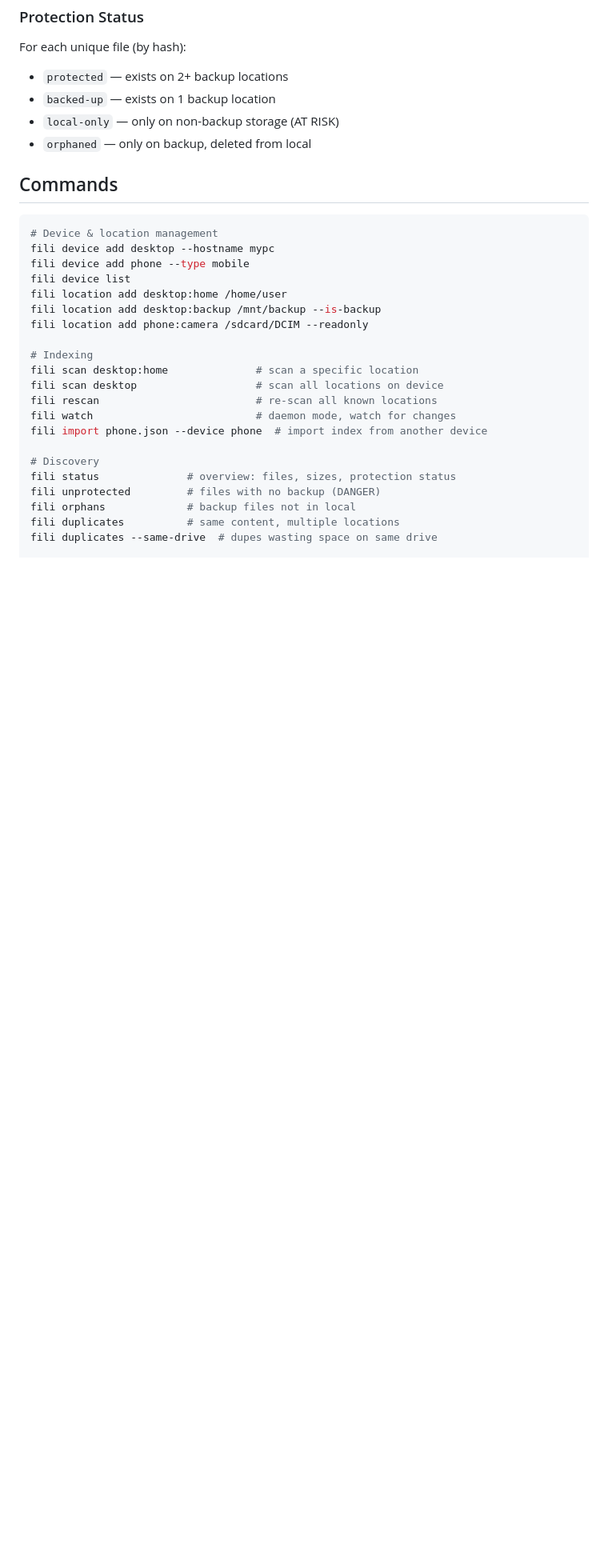
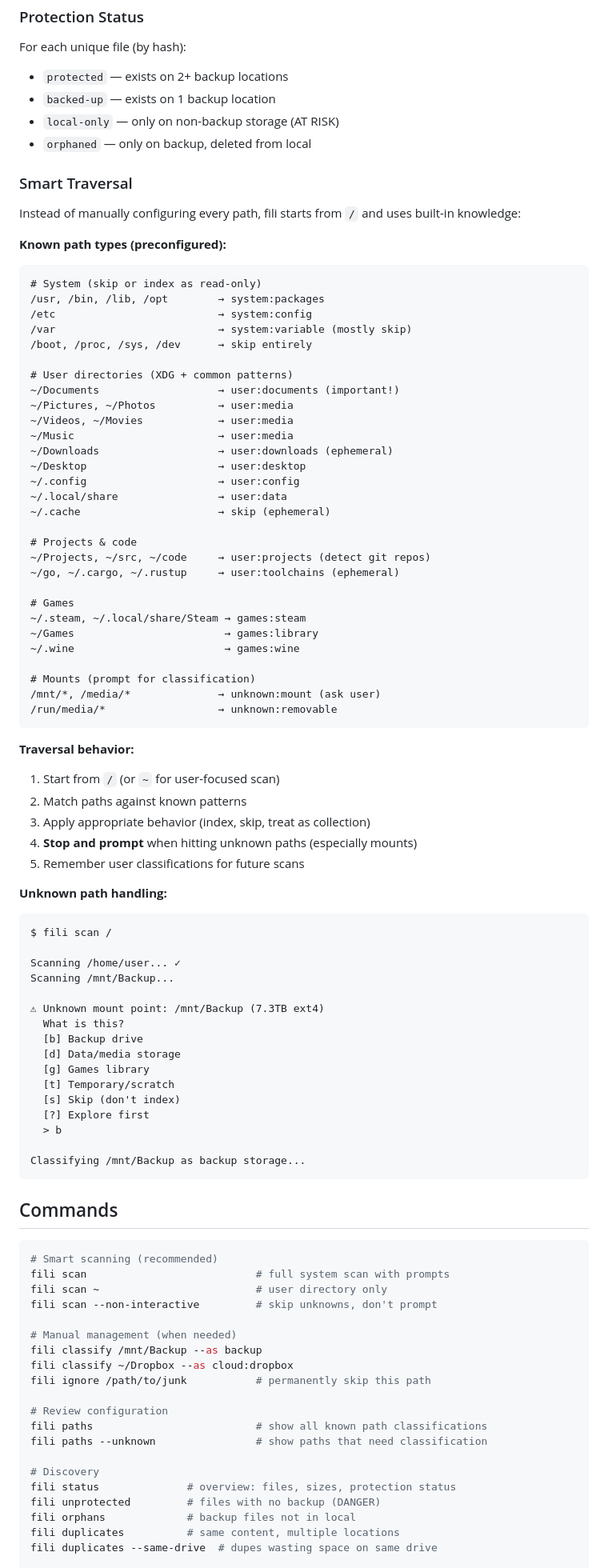
Before and after one commit to strycore/fili, a Markdown page: VISION.md, the part around one of its changes. Shown at 80% size. Rendered like a GitHub page; blank space fills up the shorter version.

Commit message:
Add smart traversal from root with known path types
- Built-in knowledge of system paths (/usr, /etc, /proc)
- XDG user directories auto-classified
- Mount points trigger interactive prompts
- User classifications remembered for future scans
- fili scan from / with intelligent behavior

````diff
--- a/VISION.md
+++ b/VISION.md
@@ -92,23 +92,85 @@ For each unique file (by hash):
 - `local-only` — only on non-backup storage (AT RISK)
 - `orphaned` — only on backup, deleted from local
 
+### Smart Traversal
+Instead of manually configuring every path, fili starts from `/` and uses built-in knowledge:
+
+**Known path types (preconfigured):**
+```
+# System (skip or index as read-only)
+/usr, /bin, /lib, /opt        → system:packages
+/etc                          → system:config
+/var                          → system:variable (mostly skip)
+/boot, /proc, /sys, /dev      → skip entirely
+
+# User directories (XDG + common patterns)
+~/Documents                   → user:documents (important!)
+~/Pictures, ~/Photos          → user:media
+~/Videos, ~/Movies            → user:media
+~/Music                       → user:media
+~/Downloads                   → user:downloads (ephemeral)
+~/Desktop                     → user:desktop
+~/.config                     → user:config
+~/.local/share                → user:data
+~/.cache                      → skip (ephemeral)
+
+# Projects & code
+~/Projects, ~/src, ~/code     → user:projects (detect git repos)
+~/go, ~/.cargo, ~/.rustup     → user:toolchains (ephemeral)
+
+# Games
+~/.steam, ~/.local/share/Steam → games:steam
+~/Games                        → games:library
+~/.wine                        → games:wine
+
+# Mounts (prompt for classification)
+/mnt/*, /media/*              → unknown:mount (ask user)
+/run/media/*                  → unknown:removable
+```
+
+**Traversal behavior:**
+1. Start from `/` (or `~` for user-focused scan)
+2. Match paths against known patterns
+3. Apply appropriate behavior (index, skip, treat as collection)
+4. **Stop and prompt** when hitting unknown paths (especially mounts)
+5. Remember user classifications for future scans
+
+**Unknown path handling:**
+```
+$ fili scan /
+
+Scanning /home/user... ✓
+Scanning /mnt/Backup...
+
+⚠ Unknown mount point: /mnt/Backup (7.3TB ext4)
+  What is this?
+  [b] Backup drive
+  [d] Data/media storage
+  [g] Games library
+  [t] Temporary/scratch
+  [s] Skip (don't index)
+  [?] Explore first
+  > b
+
+Classifying /mnt/Backup as backup storage...
+```
+
 ## Commands
 
 ```bash
-# Device & location management
-fili device add desktop --hostname mypc
-fili device add phone --type mobile
-fili device list
-fili location add desktop:home /home/user
-fili location add desktop:backup /mnt/backup --is-backup
-fili location add phone:camera /sdcard/DCIM --readonly
+# Smart scanning (recommended)
+fili scan                           # full system scan with prompts
+fili scan ~                         # user directory only
+fili scan --non-interactive         # skip unknowns, don't prompt
 
-# Indexing
-fili scan desktop:home              # scan a specific location
-fili scan desktop                   # scan all locations on device
-fili rescan                         # re-scan all known locations
-fili watch                          # daemon mode, watch for changes
-fili import phone.json --device phone  # import index from another device
+# Manual management (when needed)
+fili classify /mnt/Backup --as backup
+fili classify ~/Dropbox --as cloud:dropbox
+fili ignore /path/to/junk           # permanently skip this path
+
+# Review configuration
+fili paths                          # show all known path classifications
+fili paths --unknown                # show paths that need classification
 
 # Discovery
 fili status              # overview: files, sizes, protection status
````
Also changed, not shown: other parts of VISION.md (+11 -0 lines).
